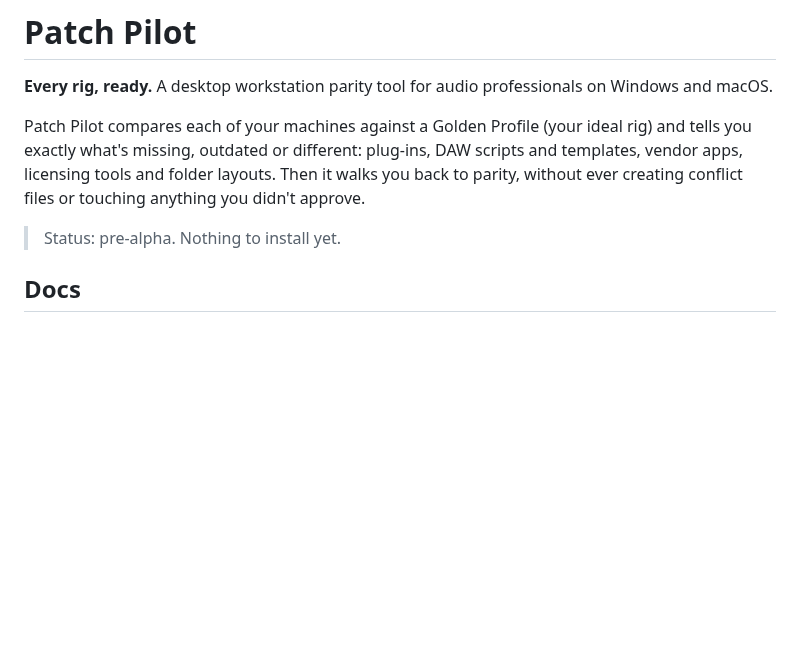
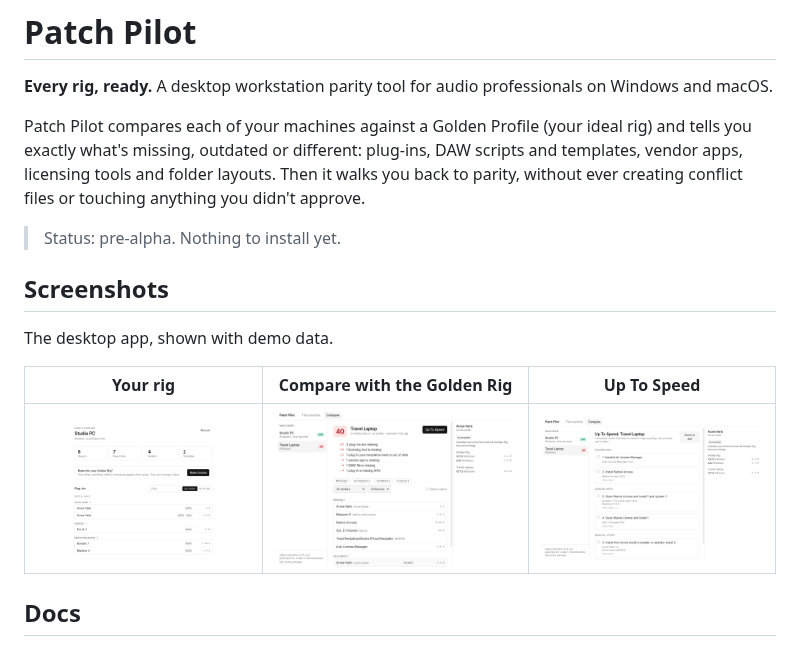
Before and after one commit to PatchPilotSync/patch-pilot, a Markdown page: README.md, the part around the change. Drawn GitHub-style; pictures changed too: docs/screenshots/compare.png (added), docs/screenshots/rig.png (added), docs/screenshots/up-to-speed.png (added); blank space fills up the shorter version.

Commit message:
README: app screenshots (#56)
Claude-Session: https://claude.ai/code/session_01HqeDd8w48EXDXdoRVqnQN3

Co-authored-by: Claude <noreply@anthropic.com>

```diff
--- a/README.md
+++ b/README.md
@@ -5,6 +5,14 @@
 Patch Pilot compares each of your machines against a Golden Profile (your ideal rig) and tells you exactly what's missing, outdated or different: plug-ins, DAW scripts and templates, vendor apps, licensing tools and folder layouts. Then it walks you back to parity, without ever creating conflict files or touching anything you didn't approve.
 
 > Status: pre-alpha. Nothing to install yet.
+
+## Screenshots
+
+The desktop app, shown with demo data.
+
+| Your rig | Compare with the Golden Rig | Up To Speed |
+| --- | --- | --- |
+| ![This machine's plug-ins after a scan](docs/screenshots/rig.png) | ![Travel Laptop scored 40% against the Golden Rig, with reasons](docs/screenshots/compare.png) | ![Checklist to bring Travel Laptop back to parity](docs/screenshots/up-to-speed.png) |
 
 ## Docs
 
```
